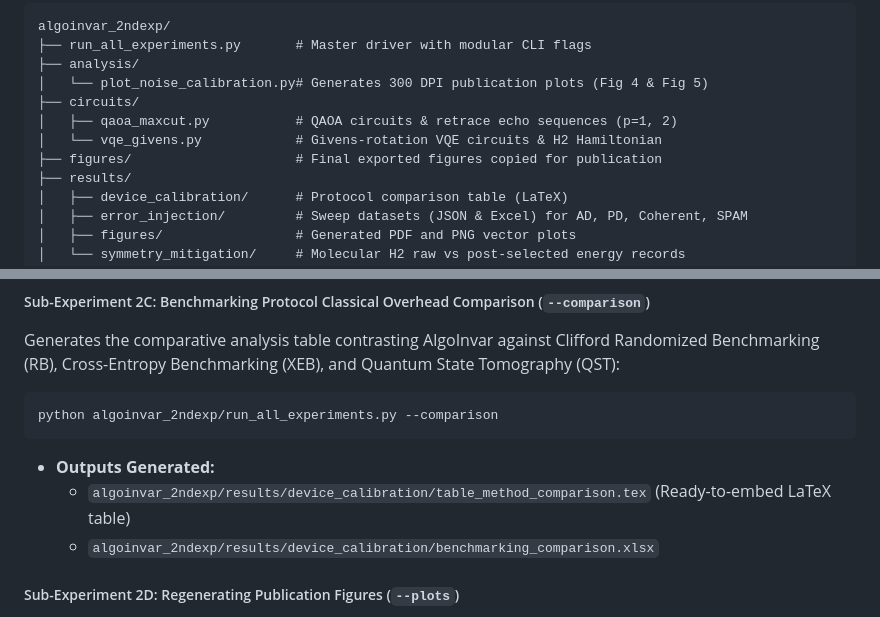
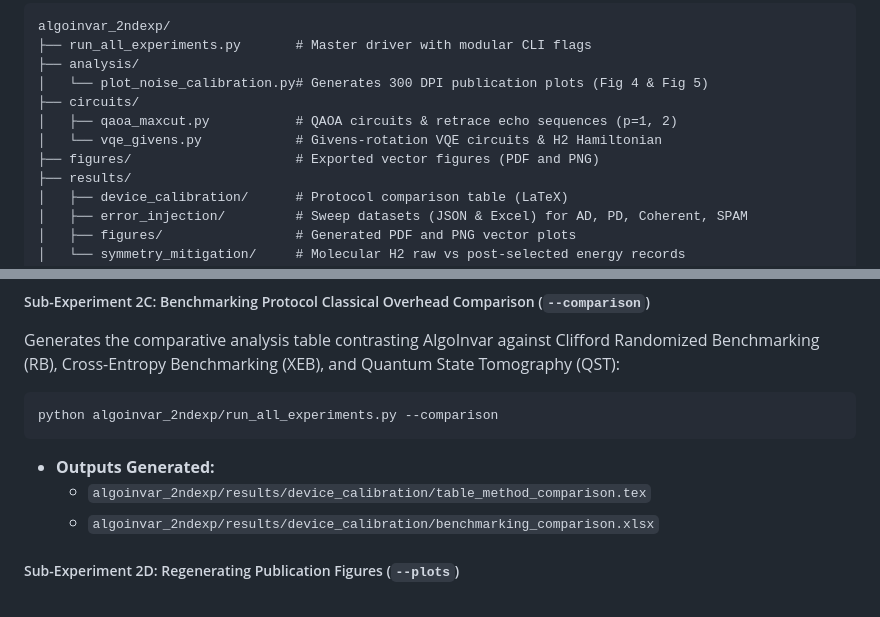
Before and after one commit to Quantum-Computing-Researcher/AlgoInvar, a Markdown page: HOW_TO_RUN.md, 2 parts joined by grey strips. GitHub-like rendering.

Commit message:
docs: clean up output descriptions in execution guide

````diff
--- a/HOW_TO_RUN.md
+++ b/HOW_TO_RUN.md
@@ -211,7 +211,7 @@ algoinvar_2ndexp/
 ├── circuits/
 │   ├── qaoa_maxcut.py           # QAOA circuits & retrace echo sequences (p=1, 2)
 │   └── vqe_givens.py            # Givens-rotation VQE circuits & H2 Hamiltonian
-├── figures/                     # Final exported figures copied for publication
+├── figures/                     # Exported vector figures (PDF and PNG)
 ├── results/
 │   ├── device_calibration/      # Protocol comparison table (LaTeX)
 │   ├── error_injection/         # Sweep datasets (JSON & Excel) for AD, PD, Coherent, SPAM
@@ -290,7 +290,7 @@ Generates the comparative analysis table contrasting AlgoInvar against Clifford
 python algoinvar_2ndexp/run_all_experiments.py --comparison
 ```
 * **Outputs Generated:**
-  - `algoinvar_2ndexp/results/device_calibration/table_method_comparison.tex` (Ready-to-embed LaTeX table)
+  - `algoinvar_2ndexp/results/device_calibration/table_method_comparison.tex`
   - `algoinvar_2ndexp/results/device_calibration/benchmarking_comparison.xlsx`
 
 ##### Sub-Experiment 2D: Regenerating Publication Figures (`--plots`)
````
